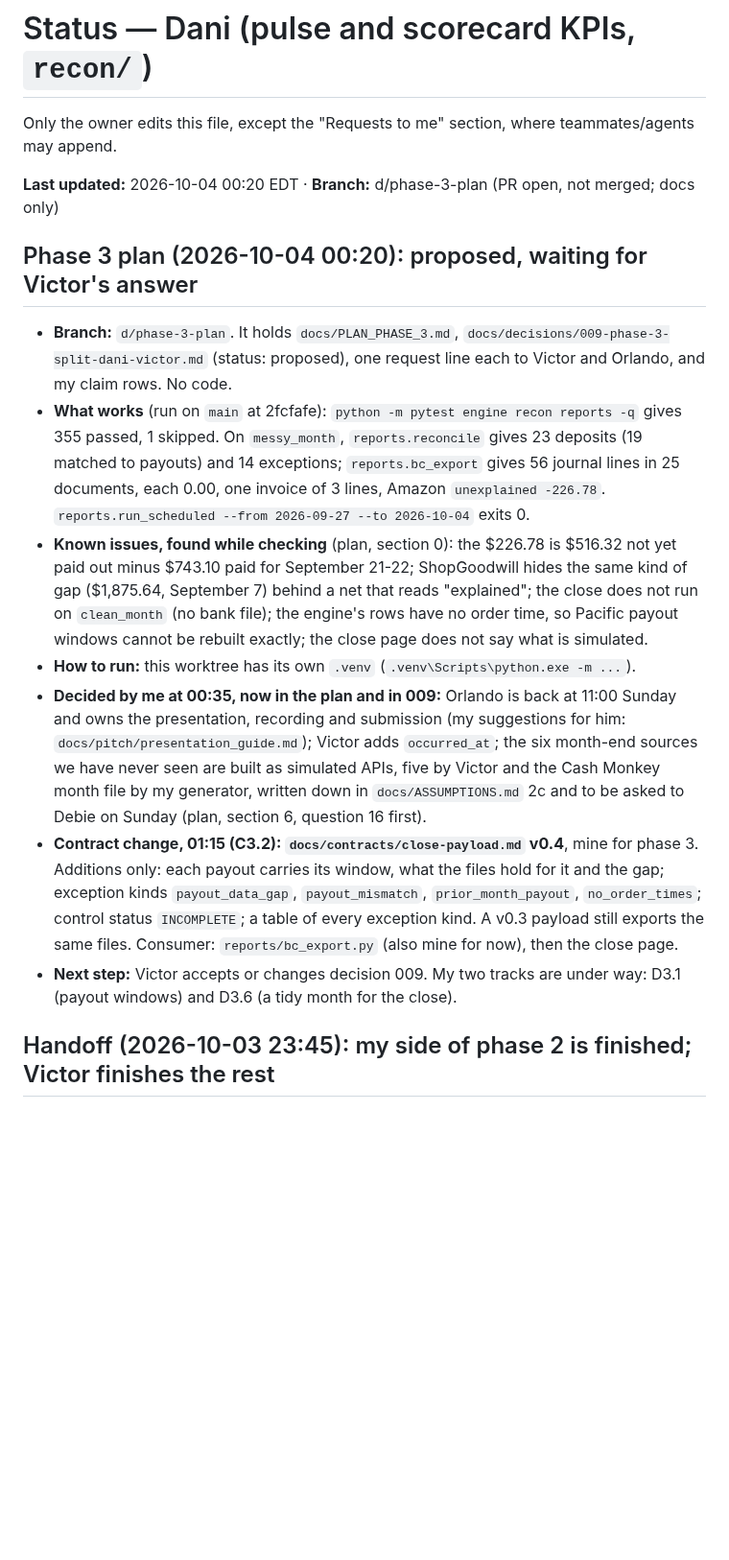
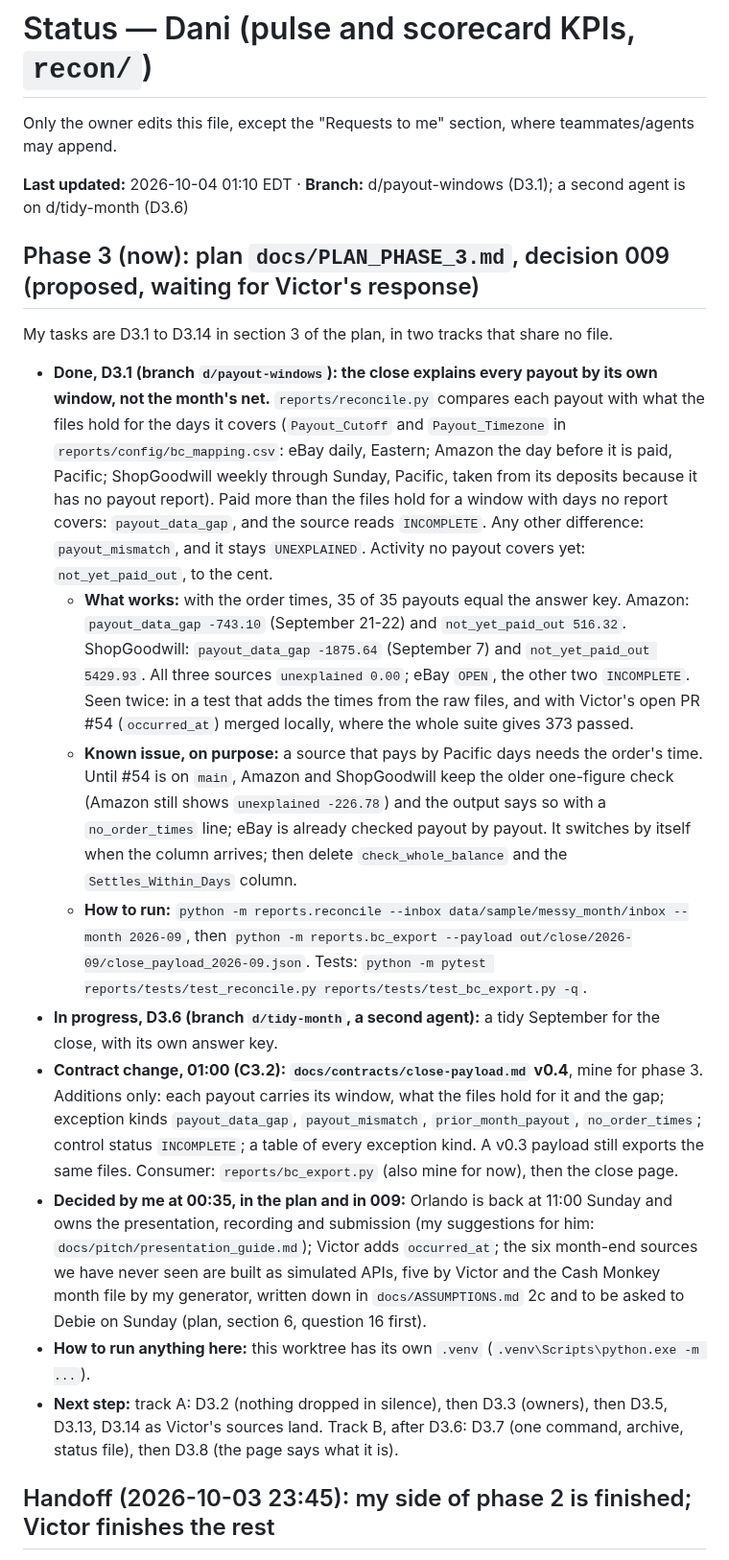
Before and after one commit to Garbanzos-con-chorizo/SprintHackND-team1, a Markdown page: docs/members/dani.md, the part around the change. Shown at 96% size. GitHub-like rendering; blank space fills up the shorter version.

Commit message:
docs: Dani's status: D3.1 done, how to run it, what waits on occurred_at
Co-Authored-By: Claude Fable 5.1 <noreply@anthropic.com>

```diff
--- a/docs/members/dani.md
+++ b/docs/members/dani.md
@@ -2,16 +2,20 @@
 
 Only the owner edits this file, except the "Requests to me" section, where teammates/agents may append.
 
-**Last updated:** 2026-10-04 00:20 EDT · **Branch:** d/phase-3-plan (PR open, not merged; docs only)
+**Last updated:** 2026-10-04 01:10 EDT · **Branch:** d/payout-windows (D3.1); a second agent is on d/tidy-month (D3.6)
 
-## Phase 3 plan (2026-10-04 00:20): proposed, waiting for Victor's answer
-- **Branch:** `d/phase-3-plan`. It holds `docs/PLAN_PHASE_3.md`, `docs/decisions/009-phase-3-split-dani-victor.md` (status: proposed), one request line each to Victor and Orlando, and my claim rows. No code.
-- **What works** (run on `main` at 2fcfafe): `python -m pytest engine recon reports -q` gives 355 passed, 1 skipped. On `messy_month`, `reports.reconcile` gives 23 deposits (19 matched to payouts) and 14 exceptions; `reports.bc_export` gives 56 journal lines in 25 documents, each 0.00, one invoice of 3 lines, Amazon `unexplained -226.78`. `reports.run_scheduled --from 2026-09-27 --to 2026-10-04` exits 0.
-- **Known issues, found while checking** (plan, section 0): the $226.78 is $516.32 not yet paid out minus $743.10 paid for September 21-22; ShopGoodwill hides the same kind of gap ($1,875.64, September 7) behind a net that reads "explained"; the close does not run on `clean_month` (no bank file); the engine's rows have no order time, so Pacific payout windows cannot be rebuilt exactly; the close page does not say what is simulated.
-- **How to run:** this worktree has its own `.venv` (`.venv\Scripts\python.exe -m ...`).
-- **Decided by me at 00:35, now in the plan and in 009:** Orlando is back at 11:00 Sunday and owns the presentation, recording and submission (my suggestions for him: `docs/pitch/presentation_guide.md`); Victor adds `occurred_at`; the six month-end sources we have never seen are built as simulated APIs, five by Victor and the Cash Monkey month file by my generator, written down in `docs/ASSUMPTIONS.md` 2c and to be asked to Debie on Sunday (plan, section 6, question 16 first).
-- **Contract change, 01:15 (C3.2): `docs/contracts/close-payload.md` v0.4**, mine for phase 3. Additions only: each payout carries its window, what the files hold for it and the gap; exception kinds `payout_data_gap`, `payout_mismatch`, `prior_month_payout`, `no_order_times`; control status `INCOMPLETE`; a table of every exception kind. A v0.3 payload still exports the same files. Consumer: `reports/bc_export.py` (also mine for now), then the close page.
-- **Next step:** Victor accepts or changes decision 009. My two tracks are under way: D3.1 (payout windows) and D3.6 (a tidy month for the close).
+## Phase 3 (now): plan `docs/PLAN_PHASE_3.md`, decision 009 (proposed, waiting for Victor's response)
+My tasks are D3.1 to D3.14 in section 3 of the plan, in two tracks that share no file.
+
+- **Done, D3.1 (branch `d/payout-windows`): the close explains every payout by its own window, not the month's net.** `reports/reconcile.py` compares each payout with what the files hold for the days it covers (`Payout_Cutoff` and `Payout_Timezone` in `reports/config/bc_mapping.csv`: eBay daily, Eastern; Amazon the day before it is paid, Pacific; ShopGoodwill weekly through Sunday, Pacific, taken from its deposits because it has no payout report). Paid more than the files hold for a window with days no report covers: `payout_data_gap`, and the source reads `INCOMPLETE`. Any other difference: `payout_mismatch`, and it stays `UNEXPLAINED`. Activity no payout covers yet: `not_yet_paid_out`, to the cent.
+  - **What works:** with the order times, 35 of 35 payouts equal the answer key. Amazon: `payout_data_gap -743.10` (September 21-22) and `not_yet_paid_out 516.32`. ShopGoodwill: `payout_data_gap -1875.64` (September 7) and `not_yet_paid_out 5429.93`. All three sources `unexplained 0.00`; eBay `OPEN`, the other two `INCOMPLETE`. Seen twice: in a test that adds the times from the raw files, and with Victor's open PR #54 (`occurred_at`) merged locally, where the whole suite gives 373 passed.
+  - **Known issue, on purpose:** a source that pays by Pacific days needs the order's time. Until #54 is on `main`, Amazon and ShopGoodwill keep the older one-figure check (Amazon still shows `unexplained -226.78`) and the output says so with a `no_order_times` line; eBay is already checked payout by payout. It switches by itself when the column arrives; then delete `check_whole_balance` and the `Settles_Within_Days` column.
+  - **How to run:** `python -m reports.reconcile --inbox data/sample/messy_month/inbox --month 2026-09`, then `python -m reports.bc_export --payload out/close/2026-09/close_payload_2026-09.json`. Tests: `python -m pytest reports/tests/test_reconcile.py reports/tests/test_bc_export.py -q`.
+- **In progress, D3.6 (branch `d/tidy-month`, a second agent):** a tidy September for the close, with its own answer key.
+- **Contract change, 01:00 (C3.2): `docs/contracts/close-payload.md` v0.4**, mine for phase 3. Additions only: each payout carries its window, what the files hold for it and the gap; exception kinds `payout_data_gap`, `payout_mismatch`, `prior_month_payout`, `no_order_times`; control status `INCOMPLETE`; a table of every exception kind. A v0.3 payload still exports the same files. Consumer: `reports/bc_export.py` (also mine for now), then the close page.
+- **Decided by me at 00:35, in the plan and in 009:** Orlando is back at 11:00 Sunday and owns the presentation, recording and submission (my suggestions for him: `docs/pitch/presentation_guide.md`); Victor adds `occurred_at`; the six month-end sources we have never seen are built as simulated APIs, five by Victor and the Cash Monkey month file by my generator, written down in `docs/ASSUMPTIONS.md` 2c and to be asked to Debie on Sunday (plan, section 6, question 16 first).
+- **How to run anything here:** this worktree has its own `.venv` (`.venv\Scripts\python.exe -m ...`).
+- **Next step:** track A: D3.2 (nothing dropped in silence), then D3.3 (owners), then D3.5, D3.13, D3.14 as Victor's sources land. Track B, after D3.6: D3.7 (one command, archive, status file), then D3.8 (the page says what it is).
 
 ## Handoff (2026-10-03 23:45): my side of phase 2 is finished; Victor finishes the rest
 Dani's decision: Victor takes what is left of phase 2, and he has accepted (PR #45). **His list, L1 to L8 in `docs/members/victor.md`, is the one to follow**: it is the table below plus one item (the pillar names on the page). On record in decision 007 (last amendment) and `docs/PLAN_PHASE_2_3.md`, section 11.
```
